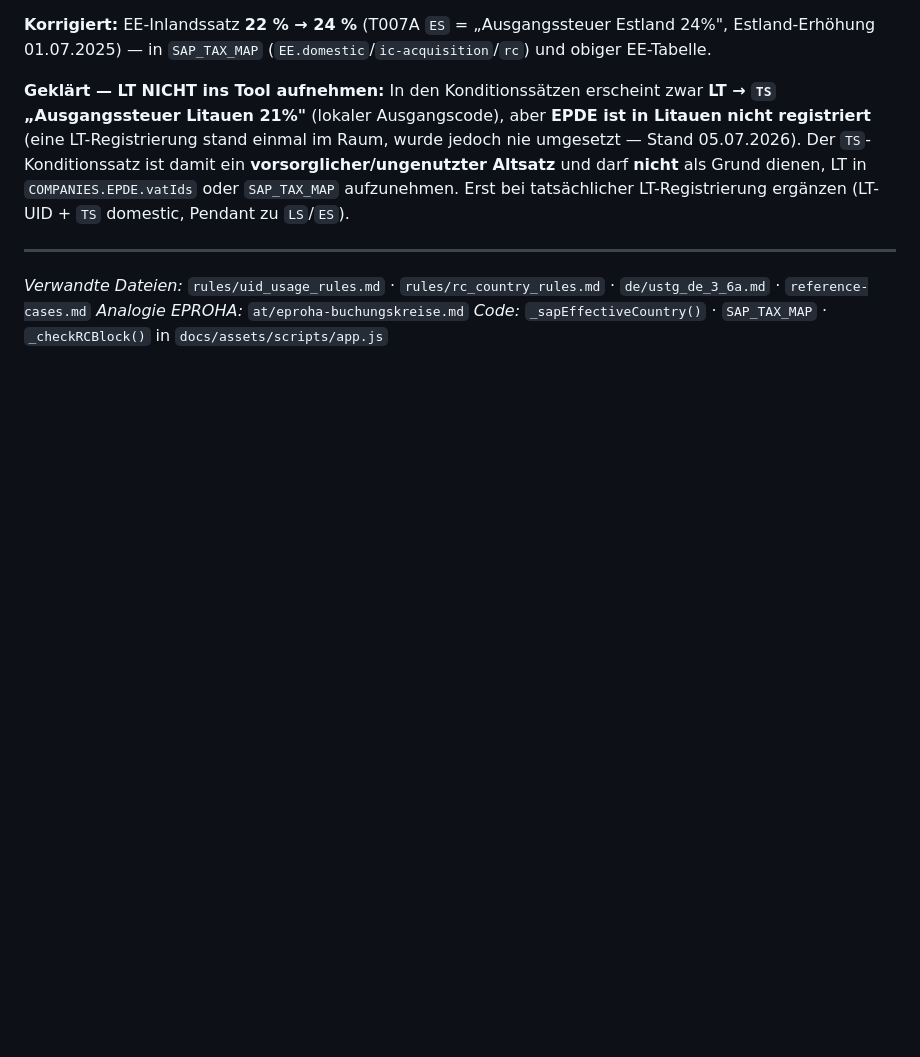
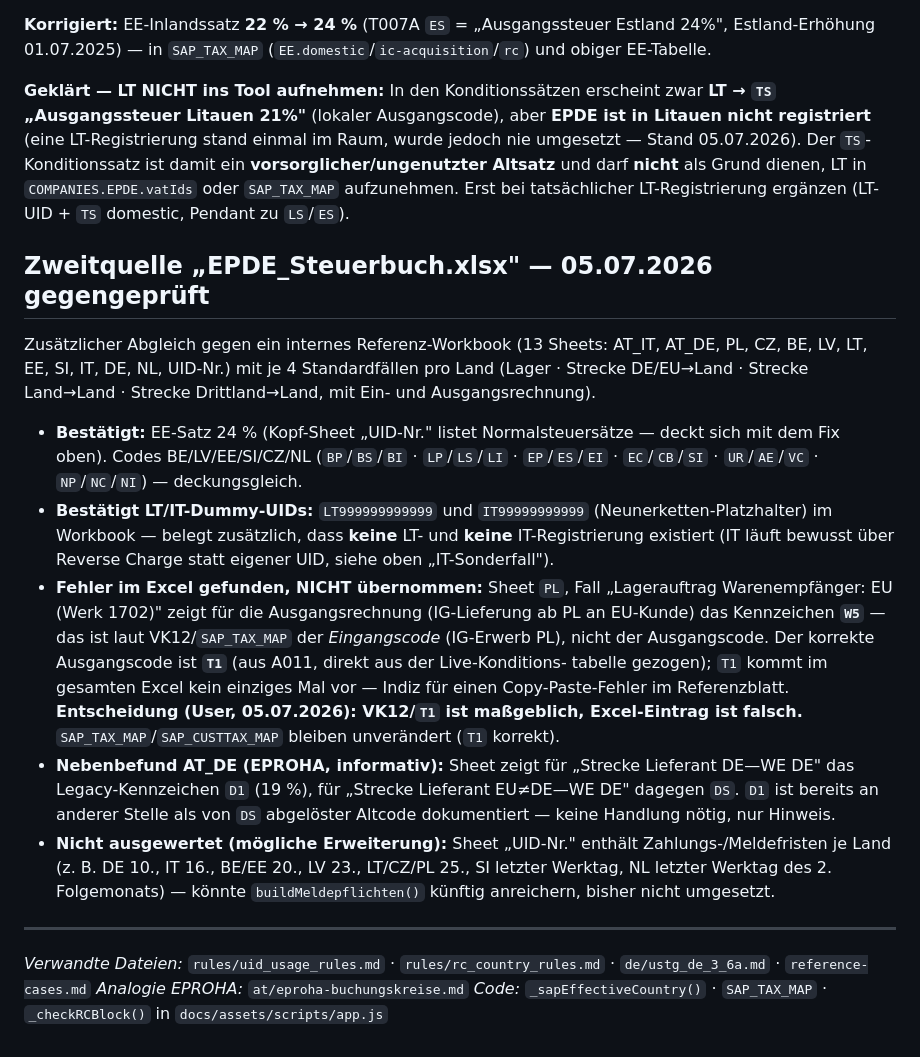
Before and after one commit to ieeks/eu-vat-reihengeschaeftrechner, a Markdown page: vat-knowledge/de/epde-buchungskreise.md, the part around the change. GitHub-like rendering; blank space fills up the shorter version.

Commit message:
Doku: Steuerbuch-Excel gegengeprüft (EE/LT/IT bestätigt, PL-Fehler gefunden)
Zweitquelle EPDE_Steuerbuch.xlsx (13 Sheets) gegen VK12-Stand geprüft:

- EE 24% und Codes BE/LV/EE/SI/CZ/NL bestätigt (deckungsgleich).
- LT999999999999 / IT99999999999 (Dummy-UIDs) bestätigen zusätzlich:
  keine LT-Registrierung, keine IT-Registrierung.
- Fehler im Excel gefunden (PL-Sheet: W5 statt T1 als Ausgangscode für
  IG-Lieferung ab Werk 1702 an EU-Kunde). T1 kommt im Excel nirgends vor
  -> Copy-Paste-Fehler. Nutzer bestätigt: VK12/T1 maßgeblich, SAP_TAX_MAP/
  SAP_CUSTTAX_MAP bleiben unverändert.
- Nebenbefund AT_DE (D1 vs. DS) dokumentiert, keine Handlung nötig.
- Meldefristen je Land aus dem Excel als möglicher Ausbau in RGR_TODO.md.

Nur Doku. Keine Code-/Logikänderung.

Co-Authored-By: Claude Sonnet 5 <noreply@anthropic.com>
Claude-Session: https://claude.ai/code/session_01Tc5Q8DBmsRpLtdKzkAfeLP

```diff
--- a/vat-knowledge/de/epde-buchungskreise.md
+++ b/vat-knowledge/de/epde-buchungskreise.md
@@ -217,6 +217,32 @@ Der `TS`-Konditionssatz ist damit ein **vorsorglicher/ungenutzter Altsatz** und
 Grund dienen, LT in `COMPANIES.EPDE.vatIds` oder `SAP_TAX_MAP` aufzunehmen. Erst bei tatsächlicher
 LT-Registrierung ergänzen (LT-UID + `TS` domestic, Pendant zu `LS`/`ES`).
 
+## Zweitquelle „EPDE_Steuerbuch.xlsx" — 05.07.2026 gegengeprüft
+
+Zusätzlicher Abgleich gegen ein internes Referenz-Workbook (13 Sheets: AT_IT, AT_DE, PL, CZ, BE,
+LV, LT, EE, SI, IT, DE, NL, UID-Nr.) mit je 4 Standardfällen pro Land (Lager · Strecke DE/EU→Land ·
+Strecke Land→Land · Strecke Drittland→Land, mit Ein- und Ausgangsrechnung).
+
+- **Bestätigt:** EE-Satz 24 % (Kopf-Sheet „UID-Nr." listet Normalsteuersätze — deckt sich mit dem
+  Fix oben). Codes BE/LV/EE/SI/CZ/NL (`BP`/`BS`/`BI` · `LP`/`LS`/`LI` · `EP`/`ES`/`EI` ·
+  `EC`/`CB`/`SI` · `UR`/`AE`/`VC` · `NP`/`NC`/`NI`) — deckungsgleich.
+- **Bestätigt LT/IT-Dummy-UIDs:** `LT999999999999` und `IT99999999999` (Neunerketten-Platzhalter)
+  im Workbook — belegt zusätzlich, dass **keine** LT- und **keine** IT-Registrierung existiert
+  (IT läuft bewusst über Reverse Charge statt eigener UID, siehe oben „IT-Sonderfall").
+- **Fehler im Excel gefunden, NICHT übernommen:** Sheet `PL`, Fall „Lagerauftrag Warenempfänger:
+  EU (Werk 1702)" zeigt für die Ausgangsrechnung (IG-Lieferung ab PL an EU-Kunde) das Kennzeichen
+  **`W5`** — das ist laut VK12/`SAP_TAX_MAP` der *Eingangscode* (IG-Erwerb PL), nicht der
+  Ausgangscode. Der korrekte Ausgangscode ist **`T1`** (aus A011, direkt aus der Live-Konditions-
+  tabelle gezogen); `T1` kommt im gesamten Excel kein einziges Mal vor — Indiz für einen
+  Copy-Paste-Fehler im Referenzblatt. **Entscheidung (User, 05.07.2026): VK12/`T1` ist maßgeblich,
+  Excel-Eintrag ist falsch.** `SAP_TAX_MAP`/`SAP_CUSTTAX_MAP` bleiben unverändert (`T1` korrekt).
+- **Nebenbefund AT_DE (EPROHA, informativ):** Sheet zeigt für „Strecke Lieferant DE—WE DE" das
+  Legacy-Kennzeichen `D1` (19 %), für „Strecke Lieferant EU≠DE—WE DE" dagegen `DS`. `D1` ist bereits
+  an anderer Stelle als von `DS` abgelöster Altcode dokumentiert — keine Handlung nötig, nur Hinweis.
+- **Nicht ausgewertet (mögliche Erweiterung):** Sheet „UID-Nr." enthält Zahlungs-/Meldefristen je
+  Land (z. B. DE 10., IT 16., BE/EE 20., LV 23., LT/CZ/PL 25., SI letzter Werktag, NL letzter Werktag
+  des 2. Folgemonats) — könnte `buildMeldepflichten()` künftig anreichern, bisher nicht umgesetzt.
+
 ---
 
 *Verwandte Dateien:* `rules/uid_usage_rules.md` · `rules/rc_country_rules.md` · `de/ustg_de_3_6a.md` · `reference-cases.md`
```
Also changed, not shown: RGR_TODO.md (+1 -0 lines).
